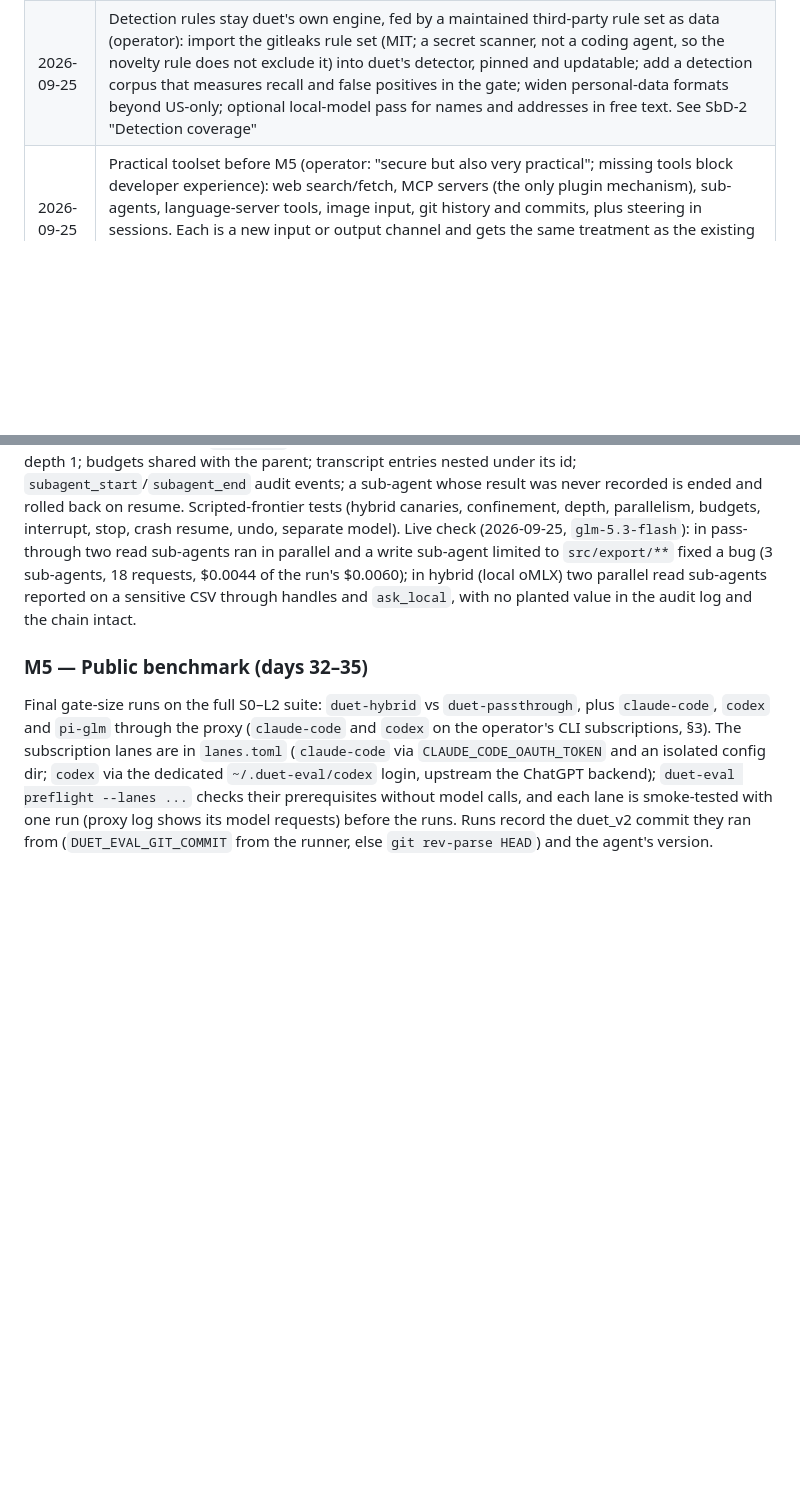
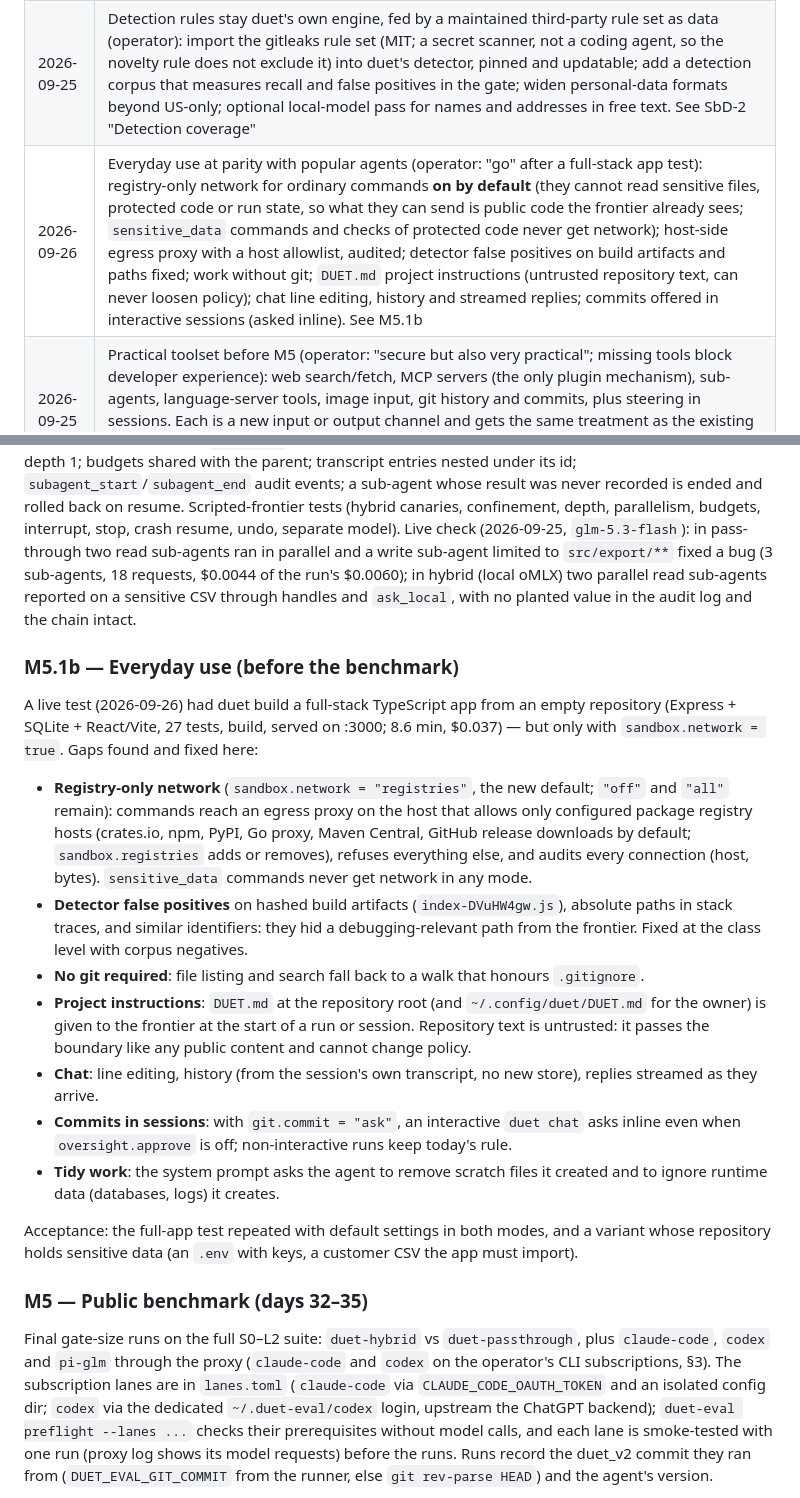
Before and after one commit to maximpri/duet, a Markdown page: docs/PLAN.md, 2 parts joined by grey strips. GitHub-like rendering; blank space fills up the shorter version.

Commit message:
PLAN: everyday use at parity (M5.1b): registry network, false positives, no-git, DUET.md, chat UX, commits in sessions
Co-Authored-By: Claude Opus 5.5 (1M context) <noreply@anthropic.com>

```diff
--- a/docs/PLAN.md
+++ b/docs/PLAN.md
@@ -66,6 +66,7 @@ v1 is frozen. It is used only as a source of the owner's own code to port, after
 | 2026-09-24 | Live backend acceptance = the configured remote oMLX server (operator): it is verified live (doctor --online, micro-eval, all gate runs, hands-on acceptance); Ollama, LM Studio, llama.cpp, vLLM and mlx_lm.server stay verified against mock servers only, stated as such |
 | 2026-09-24 | Future TUI (operator preference): a dual-panel Run view — main panel with the live run (turns, tool calls, results, withheld-content events), side panel listing the files the run changed (+/- line counts) with a scrollable per-file diff (line numbers, added/removed highlighting) that follows the run as it edits. Recorded as a functional requirement; the layout and visuals are designed independently (novelty rule: no design references from other coding agents) |
 | 2026-09-25 | Detection rules stay duet's own engine, fed by a maintained third-party rule set as data (operator): import the gitleaks rule set (MIT; a secret scanner, not a coding agent, so the novelty rule does not exclude it) into duet's detector, pinned and updatable; add a detection corpus that measures recall and false positives in the gate; widen personal-data formats beyond US-only; optional local-model pass for names and addresses in free text. See SbD-2 "Detection coverage" |
+| 2026-09-26 | Everyday use at parity with popular agents (operator: "go" after a full-stack app test): registry-only network for ordinary commands **on by default** (they cannot read sensitive files, protected code or run state, so what they can send is public code the frontier already sees; `sensitive_data` commands and checks of protected code never get network); host-side egress proxy with a host allowlist, audited; detector false positives on build artifacts and paths fixed; work without git; `DUET.md` project instructions (untrusted repository text, can never loosen policy); chat line editing, history and streamed replies; commits offered in interactive sessions (asked inline). See M5.1b |
 | 2026-09-25 | Practical toolset before M5 (operator: "secure but also very practical"; missing tools block developer experience): web search/fetch, MCP servers (the only plugin mechanism), sub-agents, language-server tools, image input, git history and commits, plus steering in sessions. Each is a new input or output channel and gets the same treatment as the existing tools: results through the boundary by trust class, outbound text checked, spawned processes sandboxed, every use audited, side effects behind the approval mode. See M5.1 |
 | 2026-09-25 | Interactive sessions before M5 (operator): duet must support coding in a conversation, not only one-shot tasks — `duet chat` and an input panel in the TUI Run view; follow-ups and corrections keep the context; duet may ask clarifying questions; review between steps with the diff panel. Same privacy engine, sandbox, audit and approval rules; user messages are sanitized like task text. Designed independently (novelty rule) |
 
@@ -454,6 +455,34 @@ sub-agents, 18 requests, $0.0044 of the run's $0.0060); in hybrid (local oMLX) t
 sub-agents reported on a sensitive CSV through handles and `ask_local`, with no planted value in
 the audit log and the chain intact.
 
+### M5.1b — Everyday use (before the benchmark)
+
+A live test (2026-09-26) had duet build a full-stack TypeScript app from an empty repository
+(Express + SQLite + React/Vite, 27 tests, build, served on :3000; 8.6 min, $0.037) — but only
+with `sandbox.network = true`. Gaps found and fixed here:
+
+- **Registry-only network** (`sandbox.network = "registries"`, the new default; `"off"` and
+  `"all"` remain): commands reach an egress proxy on the host that allows only configured package
+  registry hosts (crates.io, npm, PyPI, Go proxy, Maven Central, GitHub release downloads by
+  default; `sandbox.registries` adds or removes), refuses everything else, and audits every
+  connection (host, bytes). `sensitive_data` commands never get network in any mode.
+- **Detector false positives** on hashed build artifacts (`index-DVuHW4gw.js`), absolute paths in
+  stack traces, and similar identifiers: they hid a debugging-relevant path from the frontier.
+  Fixed at the class level with corpus negatives.
+- **No git required**: file listing and search fall back to a walk that honours `.gitignore`.
+- **Project instructions**: `DUET.md` at the repository root (and `~/.config/duet/DUET.md` for the
+  owner) is given to the frontier at the start of a run or session. Repository text is untrusted:
+  it passes the boundary like any public content and cannot change policy.
+- **Chat**: line editing, history (from the session's own transcript, no new store), replies
+  streamed as they arrive.
+- **Commits in sessions**: with `git.commit = "ask"`, an interactive `duet chat` asks inline even
+  when `oversight.approve` is off; non-interactive runs keep today's rule.
+- **Tidy work**: the system prompt asks the agent to remove scratch files it created and to ignore
+  runtime data (databases, logs) it creates.
+
+Acceptance: the full-app test repeated with default settings in both modes, and a variant whose
+repository holds sensitive data (an `.env` with keys, a customer CSV the app must import).
+
 ### M5 — Public benchmark (days 32–35)
 
 Final gate-size runs on the full S0–L2 suite: `duet-hybrid` vs `duet-passthrough`, plus `claude-code`, `codex`
```
